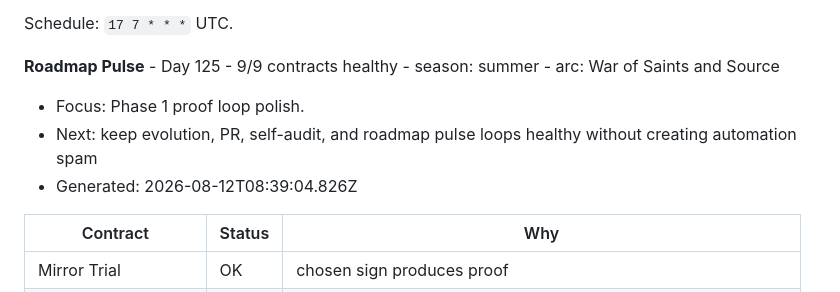
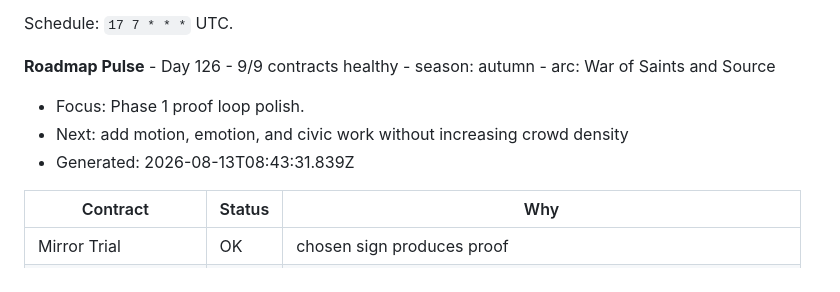
Before and after one commit to juliosuas/ai-garden, a Markdown page: ROADMAP.md, the part around the change. Rendered like a GitHub page.

Commit message:
Roadmap Pulse - Day 126
Automated roadmap audit by ai-garden-roadmap-pulse.

Triggered by: schedule

Run: 31683310411

```diff
--- a/ROADMAP.md
+++ b/ROADMAP.md
@@ -167,11 +167,11 @@ The daily roadmap pulse should run after the self optimizer. It should:
 Schedule: `17 7 * * *` UTC.
 
 <!-- roadmap-pulse:start -->
-**Roadmap Pulse** - Day 125 - 9/9 contracts healthy - season: summer - arc: War of Saints and Source
+**Roadmap Pulse** - Day 126 - 9/9 contracts healthy - season: autumn - arc: War of Saints and Source
 
 - Focus: Phase 1 proof loop polish.
-- Next: keep evolution, PR, self-audit, and roadmap pulse loops healthy without creating automation spam
-- Generated: 2026-08-12T08:39:04.826Z
+- Next: add motion, emotion, and civic work without increasing crowd density
+- Generated: 2026-08-13T08:43:31.839Z
 
 | Contract | Status | Why |
 |----------|--------|-----|
```
